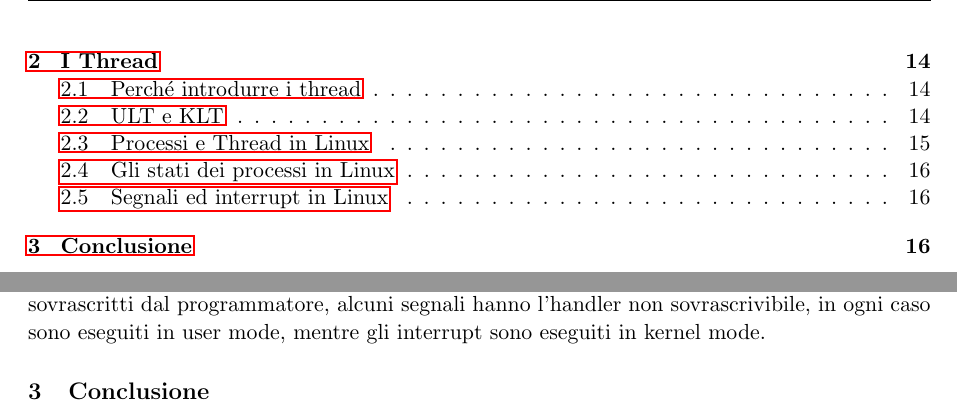
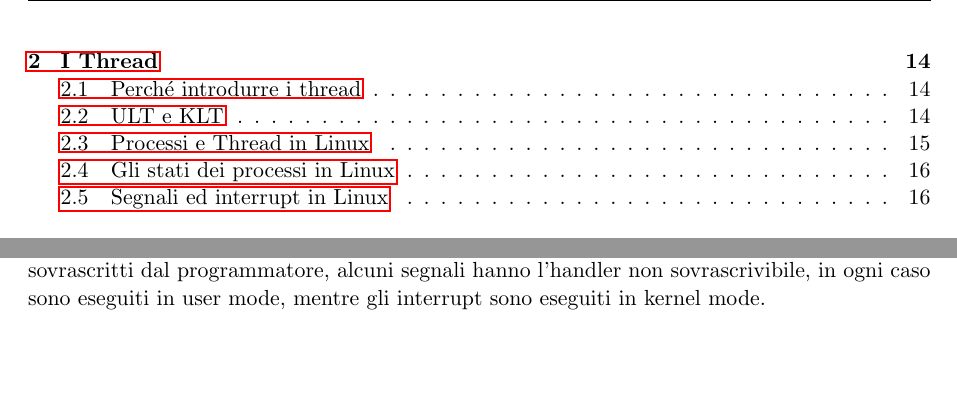
Before and after one commit to AxelRubini/Sistemi_Operativi_1, a LaTeX document (src/main.tex): two parts of pages 2 and 16 of 16, joined at a grey line, cut so that both start at the same text, the shorter picture padded with empty space. Compiled offline with pdfLaTeX.

Commit message:
Initial Commit

```diff
--- a/src/main.tex
+++ b/src/main.tex
@@ -538,7 +538,4 @@ in ogni caso sono eseguiti in user mode, mentre gli interrupt sono eseguiti in k
 
 
 
-
-\section{Conclusione}
-
 \end{document}
```
Also changed, not shown: out/main.pdf, 5 other files.
